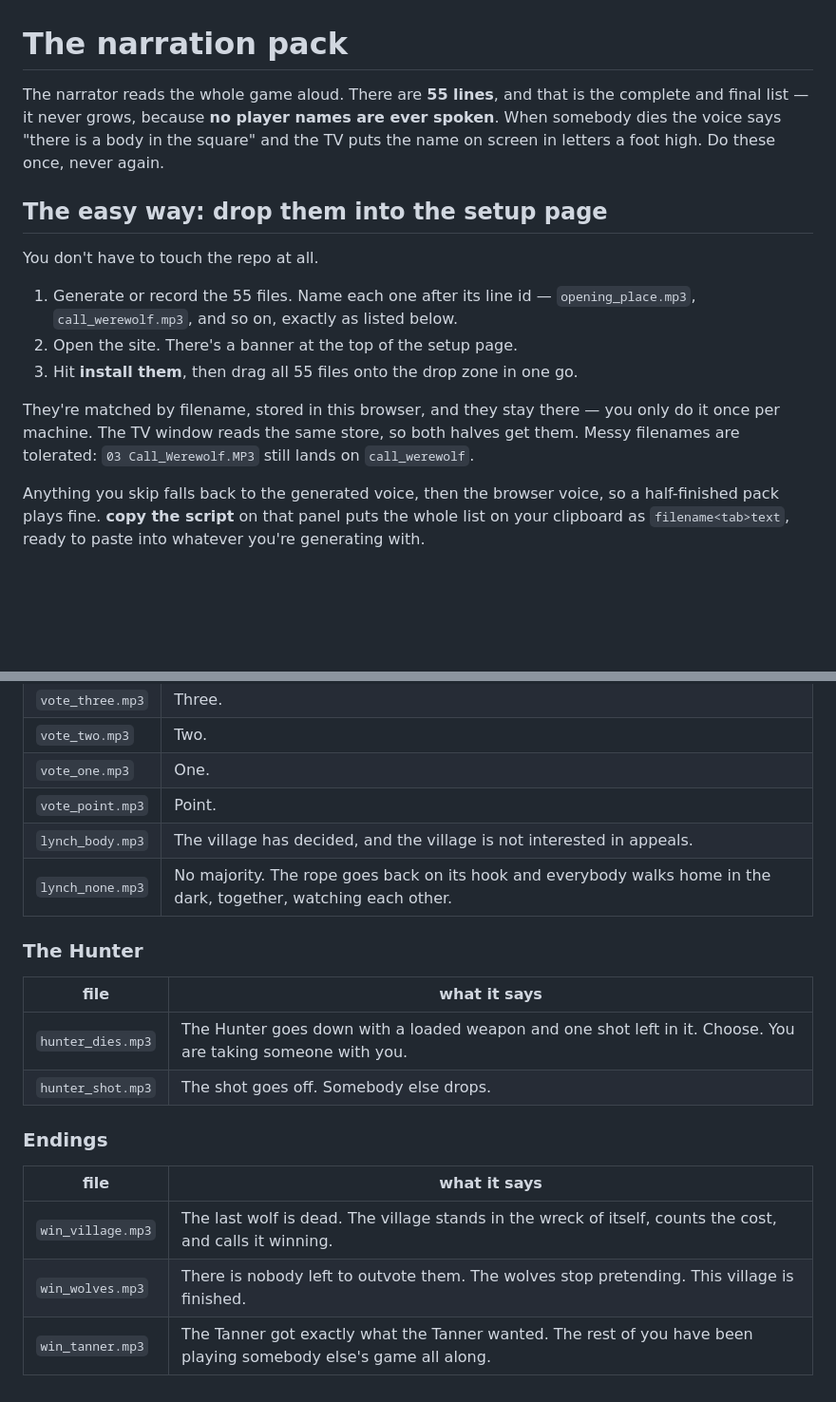
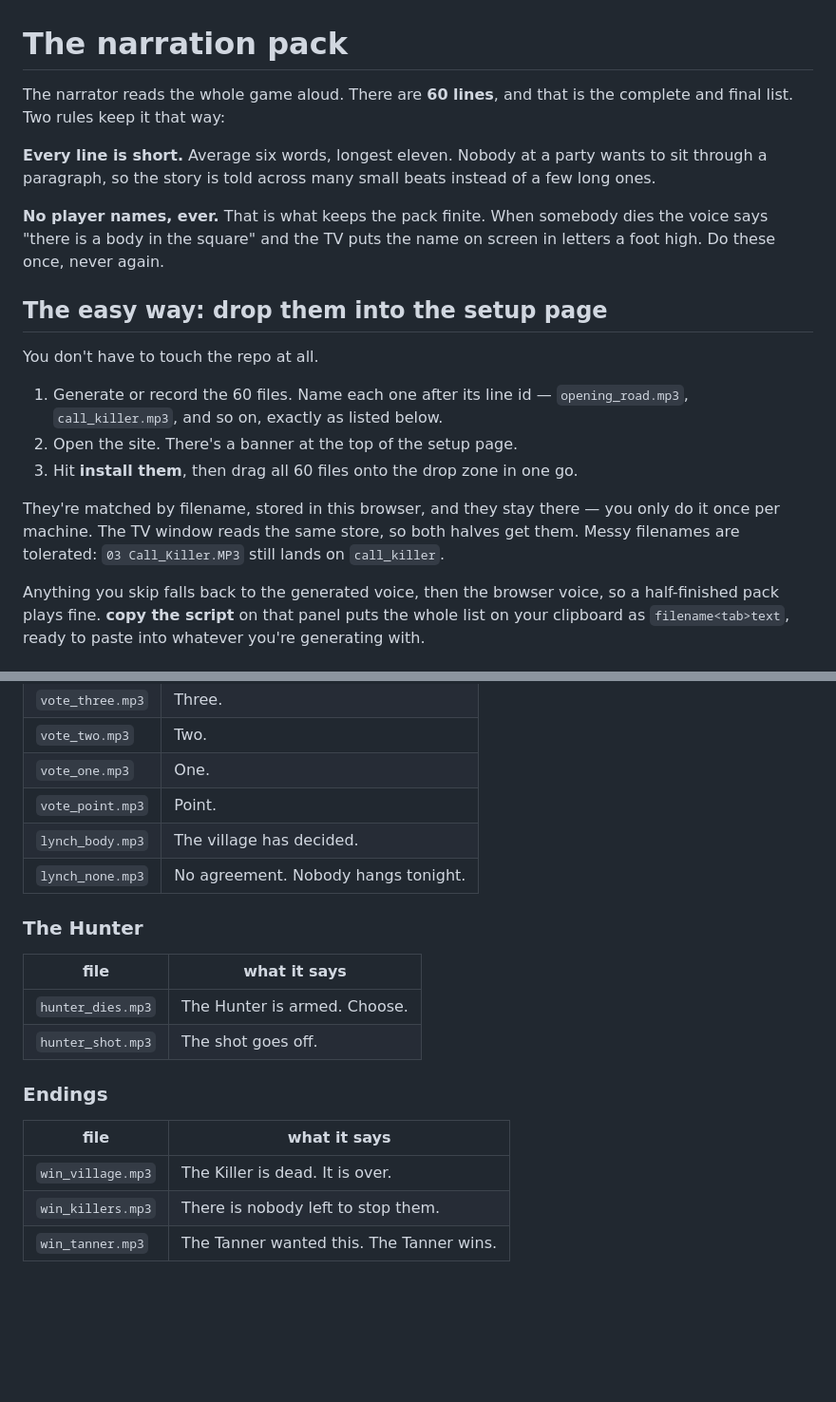
Before and after one commit to e0190/the-killer-tv, a Markdown page: AUDIO.md, 2 parts joined by grey strips. Shown at 95% size. GitHub-like rendering; blank space fills up the shorter version.

```diff
--- a/AUDIO.md
+++ b/AUDIO.md
@@ -1,23 +1,29 @@
 # The narration pack
 
-The narrator reads the whole game aloud. There are **55 lines**, and that is the
-complete and final list — it never grows, because **no player names are ever
-spoken**. When somebody dies the voice says "there is a body in the square" and
-the TV puts the name on screen in letters a foot high. Do these once, never again.
+The narrator reads the whole game aloud. There are **60 lines**, and that is the
+complete and final list. Two rules keep it that way:
+
+**Every line is short.** Average six words, longest eleven. Nobody at a party
+wants to sit through a paragraph, so the story is told across many small beats
+instead of a few long ones.
+
+**No player names, ever.** That is what keeps the pack finite. When somebody dies
+the voice says "there is a body in the square" and the TV puts the name on screen
+in letters a foot high. Do these once, never again.
 
 ## The easy way: drop them into the setup page
 
 You don't have to touch the repo at all.
 
-1. Generate or record the 55 files. Name each one after its line id — `opening_place.mp3`,
-   `call_werewolf.mp3`, and so on, exactly as listed below.
+1. Generate or record the 60 files. Name each one after its line id —
+   `opening_road.mp3`, `call_killer.mp3`, and so on, exactly as listed below.
 2. Open the site. There's a banner at the top of the setup page.
-3. Hit **install them**, then drag all 55 files onto the drop zone in one go.
+3. Hit **install them**, then drag all 60 files onto the drop zone in one go.
 
 They're matched by filename, stored in this browser, and they stay there — you
 only do it once per machine. The TV window reads the same store, so both halves
-get them. Messy filenames are tolerated: `03 Call_Werewolf.MP3` still lands on
-`call_werewolf`.
+get them. Messy filenames are tolerated: `03 Call_Killer.MP3` still lands on
+`call_killer`.
 
 Anything you skip falls back to the generated voice, then the browser voice, so a
 half-finished pack plays fine. **copy the script** on that panel puts the whole
@@ -133,20 +146,20 @@ second of silence at the top and tail of every file so the cuts don't clip.
 | `vote_two.mp3` | Two. |
 | `vote_one.mp3` | One. |
 | `vote_point.mp3` | Point. |
-| `lynch_body.mp3` | The village has decided, and the village is not interested in appeals. |
-| `lynch_none.mp3` | No majority. The rope goes back on its hook and everybody walks home in the dark, together, watching each other. |
+| `lynch_body.mp3` | The village has decided. |
+| `lynch_none.mp3` | No agreement. Nobody hangs tonight. |
 
 ### The Hunter
 
 | file | what it says |
 | --- | --- |
-| `hunter_dies.mp3` | The Hunter goes down with a loaded weapon and one shot left in it. Choose. You are taking someone with you. |
-| `hunter_shot.mp3` | The shot goes off. Somebody else drops. |
+| `hunter_dies.mp3` | The Hunter is armed. Choose. |
+| `hunter_shot.mp3` | The shot goes off. |
 
 ### Endings
 
 | file | what it says |
 | --- | --- |
-| `win_village.mp3` | The last wolf is dead. The village stands in the wreck of itself, counts the cost, and calls it winning. |
-| `win_wolves.mp3` | There is nobody left to outvote them. The wolves stop pretending. This village is finished. |
-| `win_tanner.mp3` | The Tanner got exactly what the Tanner wanted. The rest of you have been playing somebody else's game all along. |
+| `win_village.mp3` | The Killer is dead. It is over. |
+| `win_killers.mp3` | There is nobody left to stop them. |
+| `win_tanner.mp3` | The Tanner wanted this. The Tanner wins. |
```
Also changed, not shown: other parts of AUDIO.md (+56 -49 lines), .audio-table.md (deleted, +0 -104 lines).
